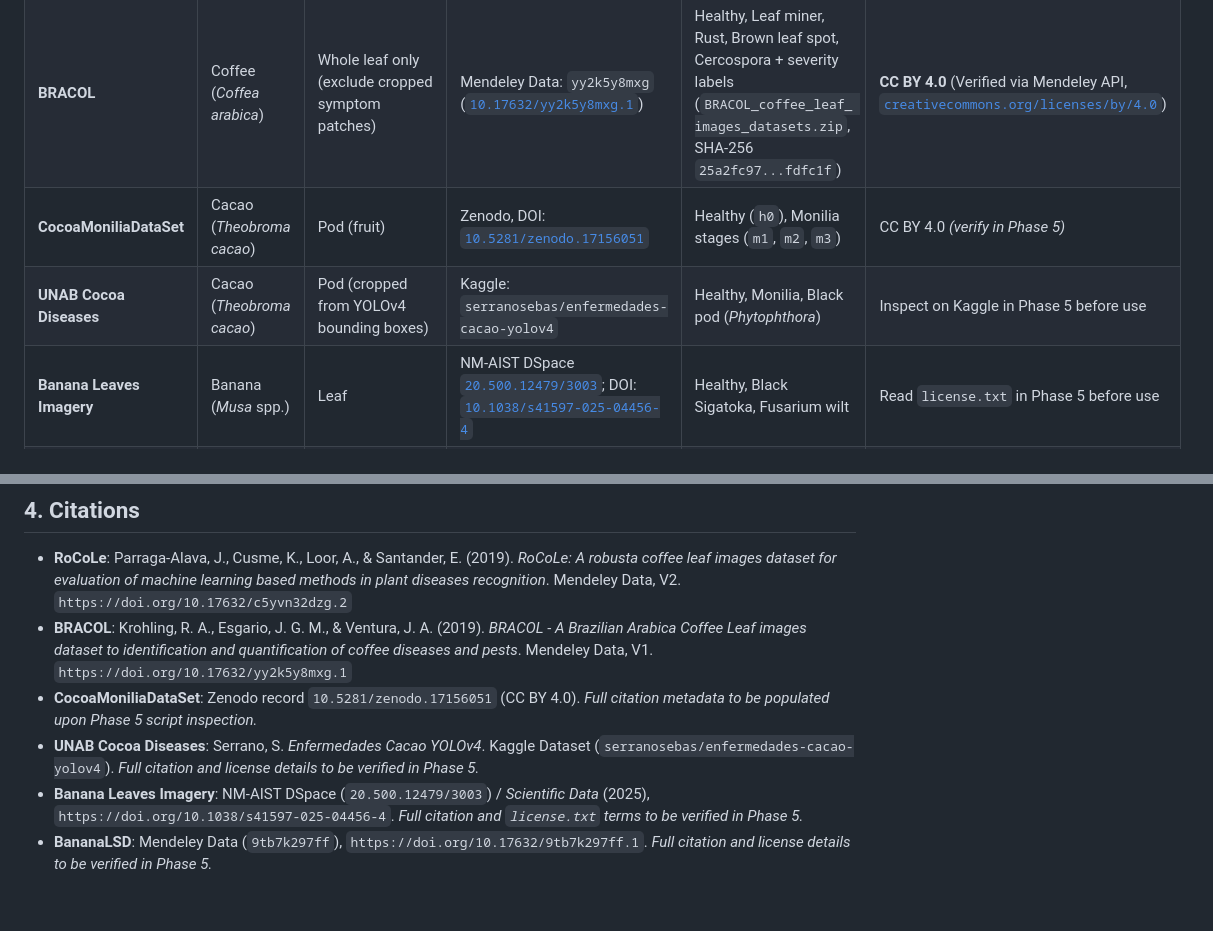
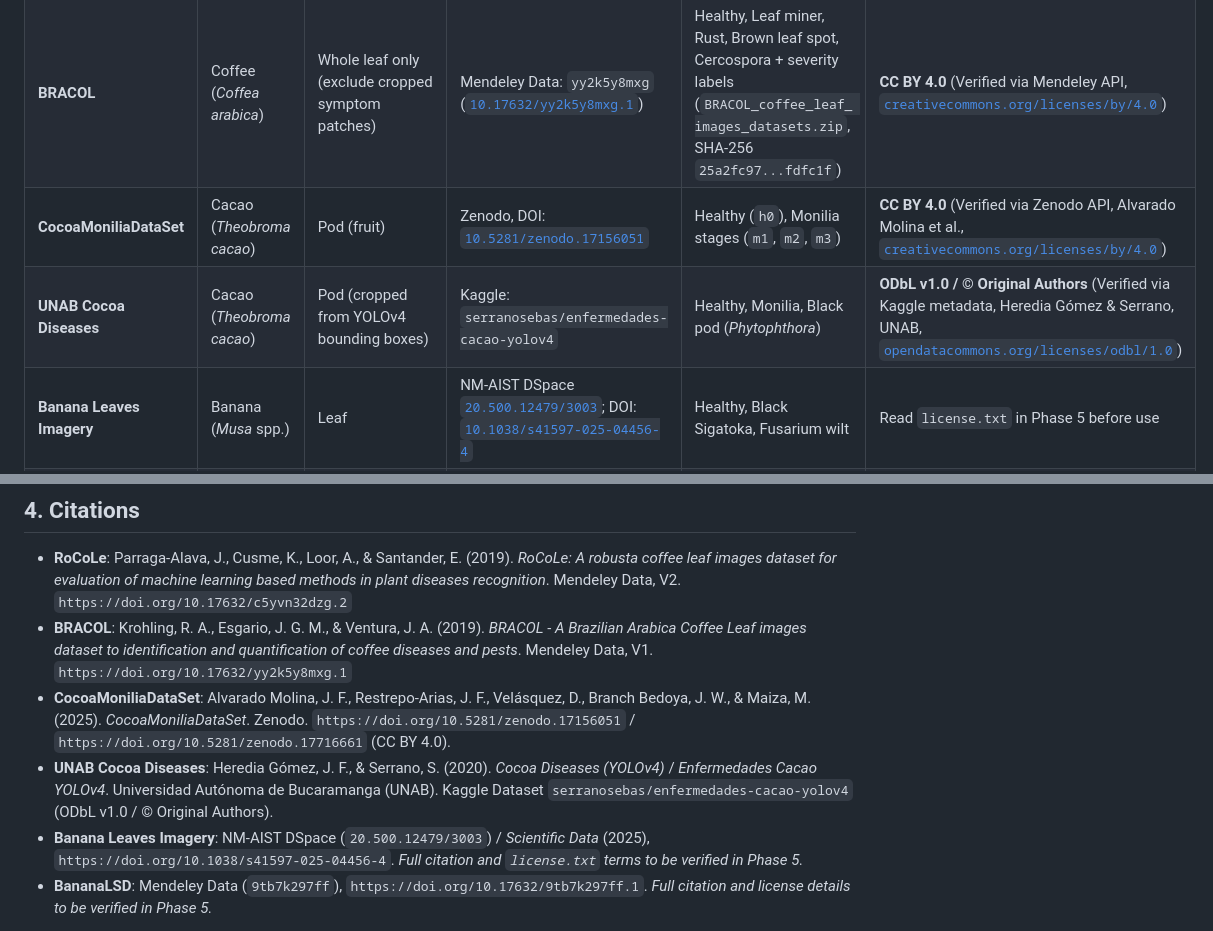
Before and after one commit to keylorpineda/healthycrop, a Markdown page: docs/DATASETS.md, 2 parts joined by grey strips. Drawn GitHub-style; blank space fills up the shorter version.

Commit message:
docs(ml): document cocoamonilia and unab cacao dataset licenses (#27)

```diff
--- a/docs/DATASETS.md
+++ b/docs/DATASETS.md
@@ -13,8 +13,8 @@ This document tracks all external datasets used to train and evaluate the **Heal
 | :--- | :--- | :--- | :--- | :--- | :--- |
 | **RoCoLe** | Coffee (*Coffea canephora*) | Leaf (field photos, upper/underside) | Mendeley Data, DOI: [`10.17632/c5yvn32dzg.2`](https://doi.org/10.17632/c5yvn32dzg.2) | Healthy, Rust (levels 1–4), Red spider mite (1,560 `.jpg` images + annotations) | **CC BY 4.0** (Verified via Mendeley API, [`creativecommons.org/licenses/by/4.0`](http://creativecommons.org/licenses/by/4.0)) |
 | **BRACOL** | Coffee (*Coffea arabica*) | Whole leaf only (exclude cropped symptom patches) | Mendeley Data: `yy2k5y8mxg` ([`10.17632/yy2k5y8mxg.1`](https://doi.org/10.17632/yy2k5y8mxg.1)) | Healthy, Leaf miner, Rust, Brown leaf spot, Cercospora + severity labels (`BRACOL_coffee_leaf_ images_datasets.zip`, SHA-256 `25a2fc97...fdfc1f`) | **CC BY 4.0** (Verified via Mendeley API, [`creativecommons.org/licenses/by/4.0`](http://creativecommons.org/licenses/by/4.0)) |
-| **CocoaMoniliaDataSet** | Cacao (*Theobroma cacao*) | Pod (fruit) | Zenodo, DOI: [`10.5281/zenodo.17156051`](https://doi.org/10.5281/zenodo.17156051) | Healthy (`h0`), Monilia stages (`m1`, `m2`, `m3`) | CC BY 4.0 *(verify in Phase 5)* |
-| **UNAB Cocoa Diseases** | Cacao (*Theobroma cacao*) | Pod (cropped from YOLOv4 bounding boxes) | Kaggle: `serranosebas/enfermedades-cacao-yolov4` | Healthy, Monilia, Black pod (*Phytophthora*) | Inspect on Kaggle in Phase 5 before use |
+| **CocoaMoniliaDataSet** | Cacao (*Theobroma cacao*) | Pod (fruit) | Zenodo, DOI: [`10.5281/zenodo.17156051`](https://doi.org/10.5281/zenodo.17156051) | Healthy (`h0`), Monilia stages (`m1`, `m2`, `m3`) | **CC BY 4.0** (Verified via Zenodo API, Alvarado Molina et al., [`creativecommons.org/licenses/by/4.0`](http://creativecommons.org/licenses/by/4.0)) |
+| **UNAB Cocoa Diseases** | Cacao (*Theobroma cacao*) | Pod (cropped from YOLOv4 bounding boxes) | Kaggle: `serranosebas/enfermedades-cacao-yolov4` | Healthy, Monilia, Black pod (*Phytophthora*) | **ODbL v1.0 / © Original Authors** (Verified via Kaggle metadata, Heredia Gómez & Serrano, UNAB, [`opendatacommons.org/licenses/odbl/1.0`](https://opendatacommons.org/licenses/odbl/1.0/)) |
 | **Banana Leaves Imagery** | Banana (*Musa* spp.) | Leaf | NM-AIST DSpace [`20.500.12479/3003`](https://dspace.nm-aist.ac.tz/handle/20.500.12479/3003); DOI: [`10.1038/s41597-025-04456-4`](https://doi.org/10.1038/s41597-025-04456-4) | Healthy, Black Sigatoka, Fusarium wilt | Read `license.txt` in Phase 5 before use |
 | **BananaLSD** | Banana (*Musa* spp.) | Leaf | Mendeley Data: `9tb7k297ff` (`10.17632/9tb7k297ff.1`) | Healthy, Black Sigatoka (complement classes mapping to our taxonomy only) | CC BY 4.0 *(verify in Phase 5)* |
 
@@ -58,7 +58,7 @@ Every `ml/scripts/prepare_<crop>.py` script enforces the following steps:
 
 - **RoCoLe**: Parraga-Alava, J., Cusme, K., Loor, A., & Santander, E. (2019). *RoCoLe: A robusta coffee leaf images dataset for evaluation of machine learning based methods in plant diseases recognition*. Mendeley Data, V2. `https://doi.org/10.17632/c5yvn32dzg.2`
 - **BRACOL**: Krohling, R. A., Esgario, J. G. M., & Ventura, J. A. (2019). *BRACOL - A Brazilian Arabica Coffee Leaf images dataset to identification and quantification of coffee diseases and pests*. Mendeley Data, V1. `https://doi.org/10.17632/yy2k5y8mxg.1`
-- **CocoaMoniliaDataSet**: Zenodo record `10.5281/zenodo.17156051` (CC BY 4.0). *Full citation metadata to be populated upon Phase 5 script inspection.*
-- **UNAB Cocoa Diseases**: Serrano, S. *Enfermedades Cacao YOLOv4*. Kaggle Dataset (`serranosebas/enfermedades-cacao-yolov4`). *Full citation and license details to be verified in Phase 5.*
+- **CocoaMoniliaDataSet**: Alvarado Molina, J. F., Restrepo-Arias, J. F., Velásquez, D., Branch Bedoya, J. W., & Maiza, M. (2025). *CocoaMoniliaDataSet*. Zenodo. `https://doi.org/10.5281/zenodo.17156051` / `https://doi.org/10.5281/zenodo.17716661` (CC BY 4.0).
+- **UNAB Cocoa Diseases**: Heredia Gómez, J. F., & Serrano, S. (2020). *Cocoa Diseases (YOLOv4)* / *Enfermedades Cacao YOLOv4*. Universidad Autónoma de Bucaramanga (UNAB). Kaggle Dataset `serranosebas/enfermedades-cacao-yolov4` (ODbL v1.0 / © Original Authors).
 - **Banana Leaves Imagery**: NM-AIST DSpace (`20.500.12479/3003`) / *Scientific Data* (2025), `https://doi.org/10.1038/s41597-025-04456-4`. *Full citation and `license.txt` terms to be verified in Phase 5.*
 - **BananaLSD**: Mendeley Data (`9tb7k297ff`), `https://doi.org/10.17632/9tb7k297ff.1`. *Full citation and license details to be verified in Phase 5.*
```
